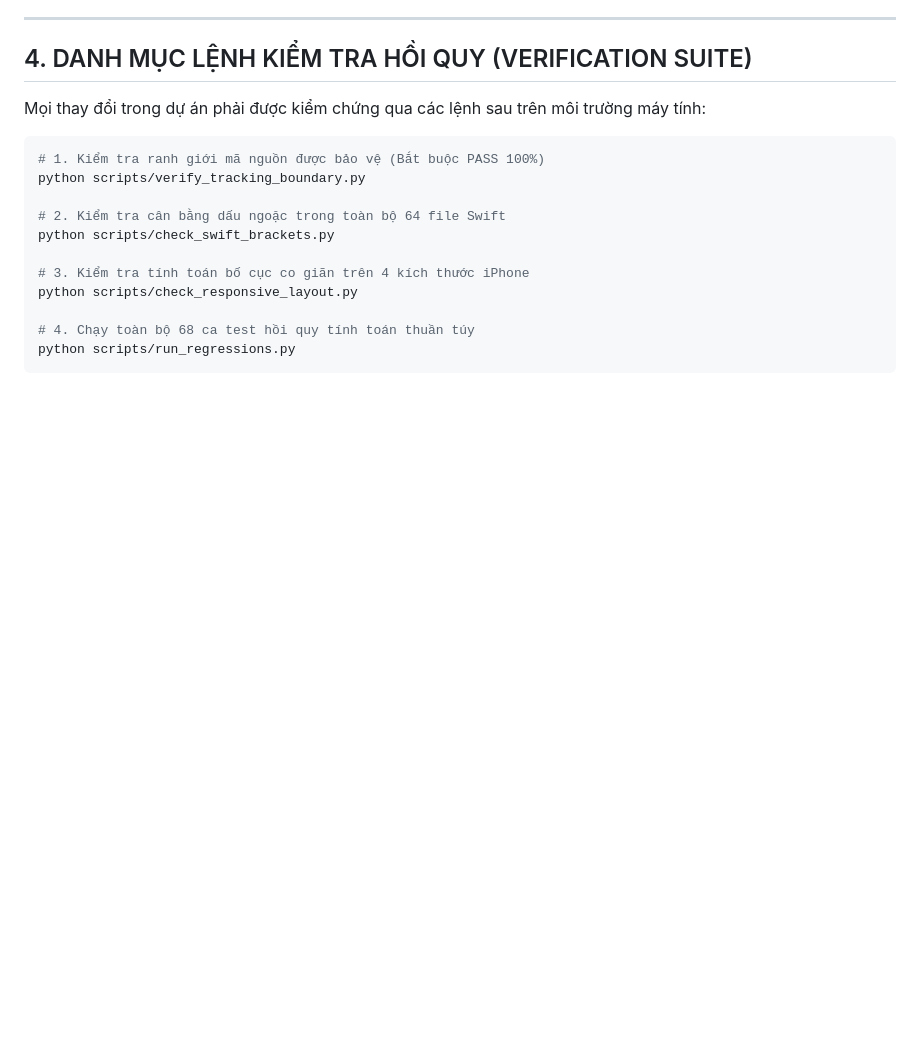
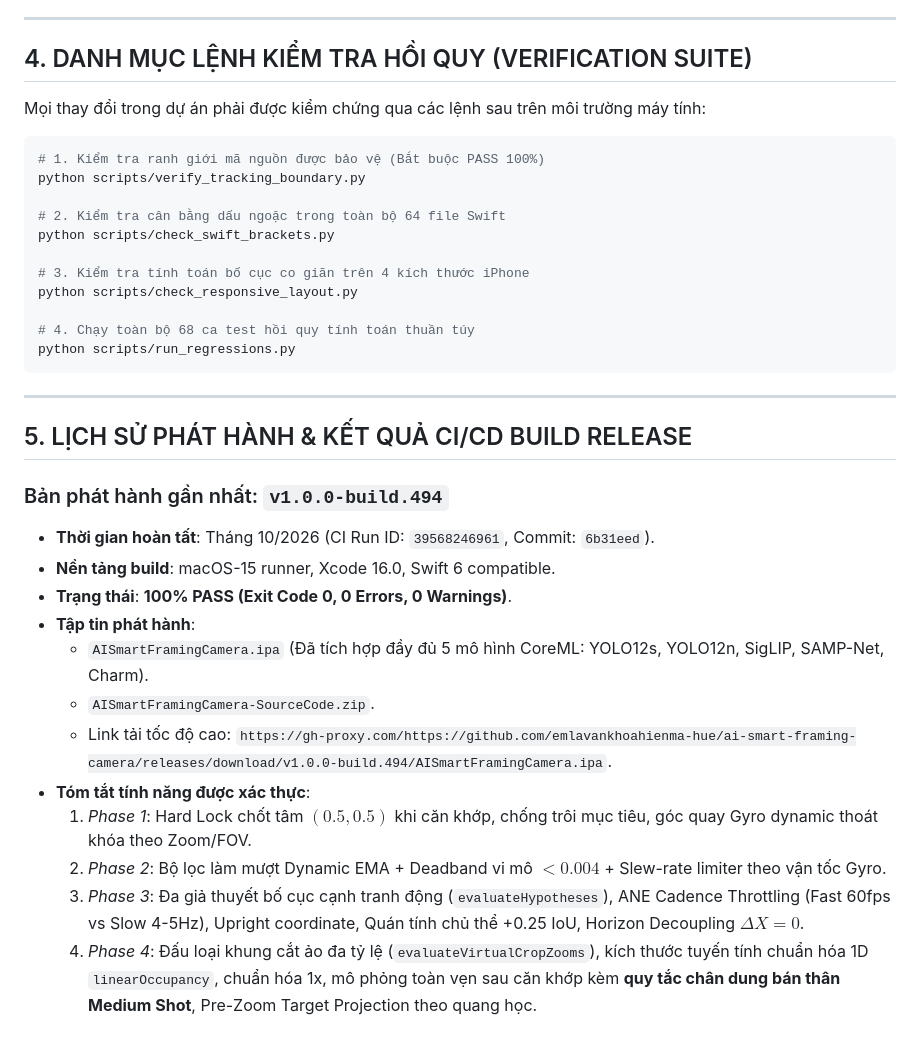
Before and after one commit to emlavankhoahienma-hue/ai-smart-framing-camera, a Markdown page: CODEBASE_BRAIN.md, the part around the change. GitHub-like rendering; blank space fills up the shorter version.

Commit message:
docs: document Release v1.0.0-build.494 and CI verification in CODEBASE_BRAIN.md

````diff
--- a/CODEBASE_BRAIN.md
+++ b/CODEBASE_BRAIN.md
@@ -333,3 +333,20 @@ python scripts/check_responsive_layout.py
 # 4. Chạy toàn bộ 68 ca test hồi quy tính toán thuần túy
 python scripts/run_regressions.py
 ```
+---
+
+## 5. LỊCH SỬ PHÁT HÀNH & KẾT QUẢ CI/CD BUILD RELEASE
+
+### Bản phát hành gần nhất: `v1.0.0-build.494`
+- **Thời gian hoàn tất**: Tháng 10/2026 (CI Run ID: `39568246961`, Commit: `6b31eed`).
+- **Nền tảng build**: macOS-15 runner, Xcode 16.0, Swift 6 compatible.
+- **Trạng thái**: **100% PASS (Exit Code 0, 0 Errors, 0 Warnings)**.
+- **Tập tin phát hành**:
+  - `AISmartFramingCamera.ipa` (Đã tích hợp đầy đủ 5 mô hình CoreML: YOLO12s, YOLO12n, SigLIP, SAMP-Net, Charm).
+  - `AISmartFramingCamera-SourceCode.zip`.
+  - Link tải tốc độ cao: `https://gh-proxy.com/https://github.com/emlavankhoahienma-hue/ai-smart-framing-camera/releases/download/v1.0.0-build.494/AISmartFramingCamera.ipa`.
+- **Tóm tắt tính năng được xác thực**:
+  1. *Phase 1*: Hard Lock chốt tâm $(0.5, 0.5)$ khi căn khớp, chống trôi mục tiêu, góc quay Gyro dynamic thoát khóa theo Zoom/FOV.
+  2. *Phase 2*: Bộ lọc làm mượt Dynamic EMA + Deadband vi mô $< 0.004$ + Slew-rate limiter theo vận tốc Gyro.
+  3. *Phase 3*: Đa giả thuyết bố cục cạnh tranh động (`evaluateHypotheses`), ANE Cadence Throttling (Fast 60fps vs Slow 4-5Hz), Upright coordinate, Quán tính chủ thể +0.25 IoU, Horizon Decoupling $\Delta X = 0$.
+  4. *Phase 4*: Đấu loại khung cắt ảo đa tỷ lệ (`evaluateVirtualCropZooms`), kích thước tuyến tính chuẩn hóa 1D `linearOccupancy`, chuẩn hóa 1x, mô phỏng toàn vẹn sau căn khớp kèm **quy tắc chân dung bán thân Medium Shot**, Pre-Zoom Target Projection theo quang học.
````
